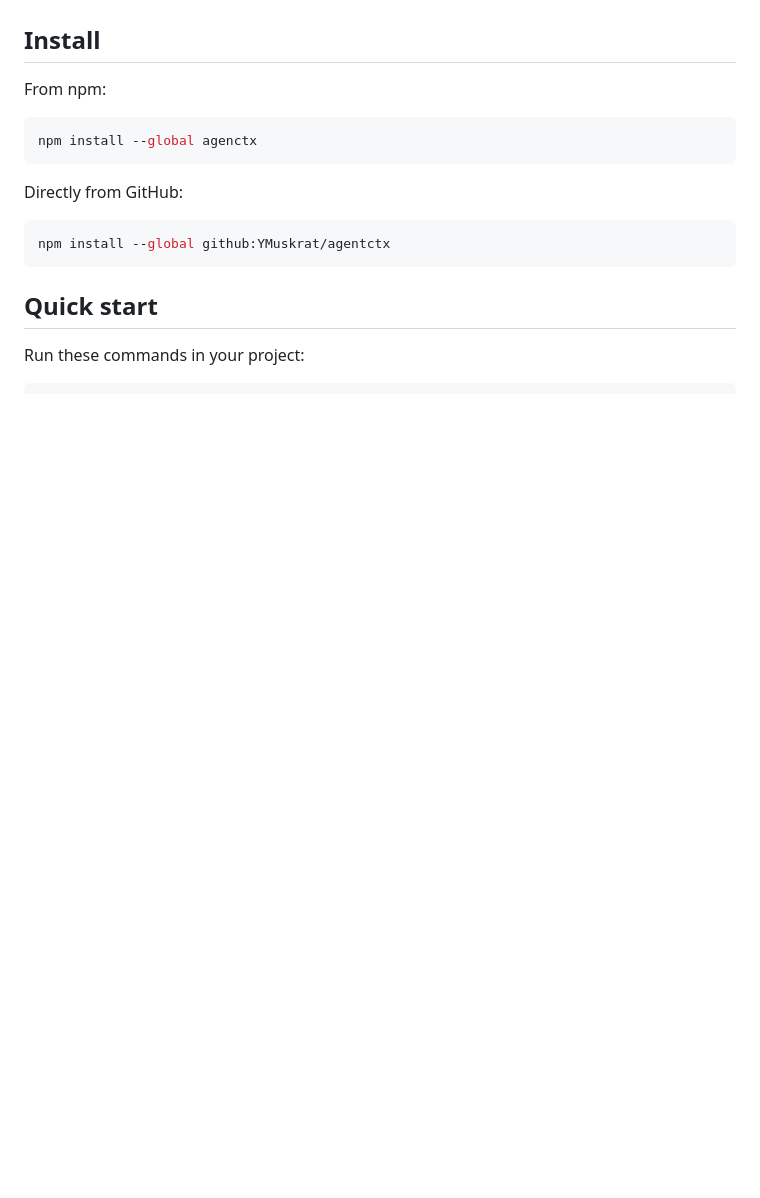
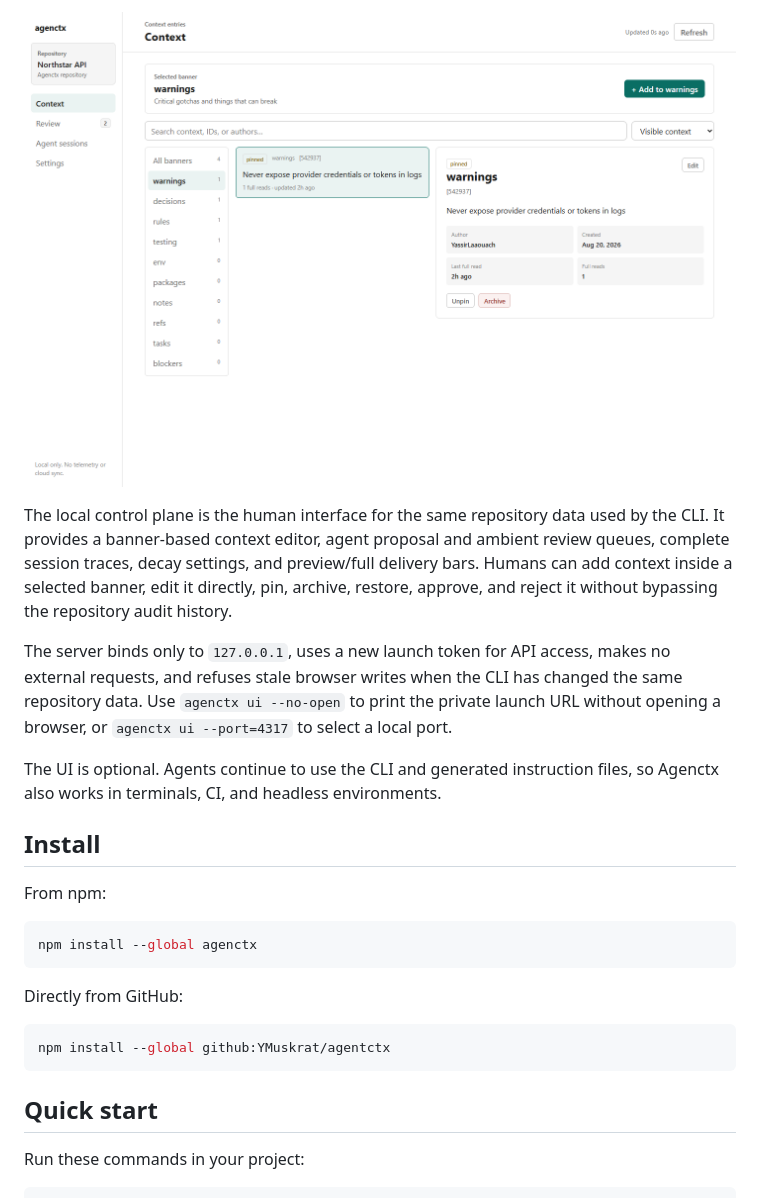
Before and after one commit to YMuskrat/agentctx, a Markdown page: README.md, the part around the change printed below. GitHub-like rendering; pictures changed too: assets/agenctx-ui.png (added); blank space fills up the shorter version.

```diff
--- a/README.md
+++ b/README.md
@@ -12,3 +46,10 @@ It is a dependency-free CLI for Node.js 18 and later.
+![Agenctx local UI showing banner-scoped context, search, lifecycle controls, and rule details](./assets/agenctx-ui.png)
+
+The local control plane is the human interface for the same repository data used by the CLI. It provides a banner-based context editor, agent proposal and ambient review queues, complete session traces, decay settings, and preview/full delivery bars. Humans can add context inside a selected banner, edit it directly, pin, archive, restore, approve, and reject it without bypassing the repository audit history.
+
+The server binds only to `127.0.0.1`, uses a new launch token for API access, makes no external requests, and refuses stale browser writes when the CLI has changed the same repository data. Use `agenctx ui --no-open` to print the private launch URL without opening a browser, or `agenctx ui --port=4317` to select a local port.
+
+The UI is optional. Agents continue to use the CLI and generated instruction files, so Agenctx also works in terminals, CI, and headless environments.
 
 ## Install
 
```
Also changed, not shown: other parts of README.md (+81 -9 lines), 16 other files.
